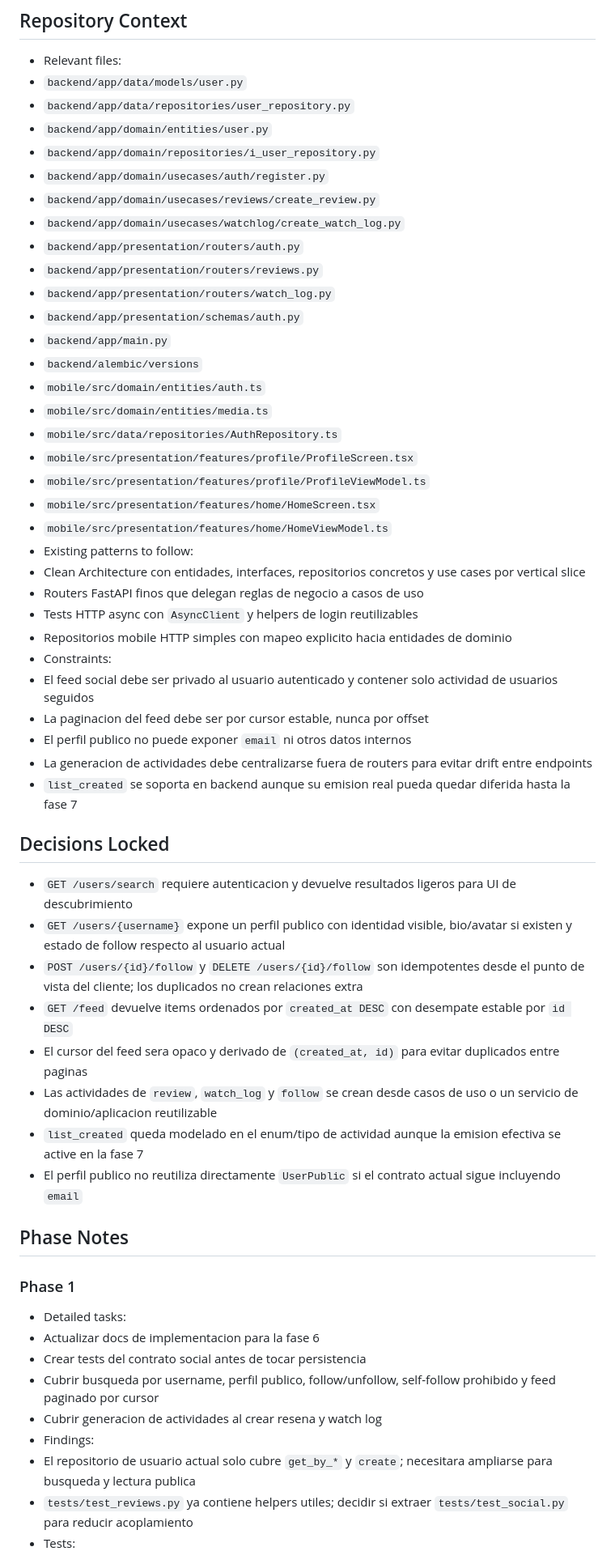
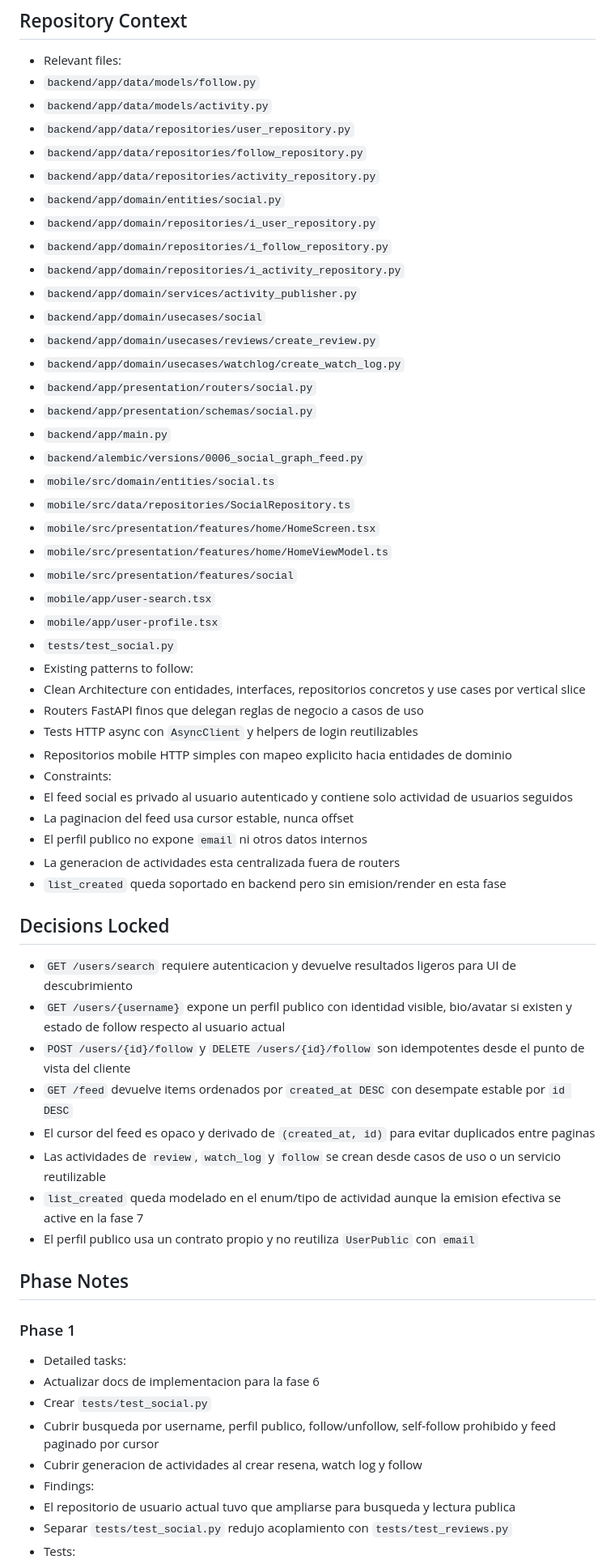
Before and after one commit to juanexpensive/Plotea, a Markdown page: implementation_details.md, the part around one of its changes. Shown at 81% size. Drawn GitHub-style.

```diff
--- a/implementation_details.md
+++ b/implementation_details.md
@@ -3,48 +3,53 @@
 ## Repository Context
 
 - Relevant files:
-- `backend/app/data/models/user.py`
+- `backend/app/data/models/follow.py`
+- `backend/app/data/models/activity.py`
 - `backend/app/data/repositories/user_repository.py`
-- `backend/app/domain/entities/user.py`
+- `backend/app/data/repositories/follow_repository.py`
+- `backend/app/data/repositories/activity_repository.py`
+- `backend/app/domain/entities/social.py`
 - `backend/app/domain/repositories/i_user_repository.py`
-- `backend/app/domain/usecases/auth/register.py`
+- `backend/app/domain/repositories/i_follow_repository.py`
+- `backend/app/domain/repositories/i_activity_repository.py`
+- `backend/app/domain/services/activity_publisher.py`
+- `backend/app/domain/usecases/social`
 - `backend/app/domain/usecases/reviews/create_review.py`
 - `backend/app/domain/usecases/watchlog/create_watch_log.py`
-- `backend/app/presentation/routers/auth.py`
-- `backend/app/presentation/routers/reviews.py`
-- `backend/app/presentation/routers/watch_log.py`
-- `backend/app/presentation/schemas/auth.py`
+- `backend/app/presentation/routers/social.py`
+- `backend/app/presentation/schemas/social.py`
 - `backend/app/main.py`
-- `backend/alembic/versions`
-- `mobile/src/domain/entities/auth.ts`
-- `mobile/src/domain/entities/media.ts`
-- `mobile/src/data/repositories/AuthRepository.ts`
-- `mobile/src/presentation/features/profile/ProfileScreen.tsx`
-- `mobile/src/presentation/features/profile/ProfileViewModel.ts`
+- `backend/alembic/versions/0006_social_graph_feed.py`
+- `mobile/src/domain/entities/social.ts`
+- `mobile/src/data/repositories/SocialRepository.ts`
 - `mobile/src/presentation/features/home/HomeScreen.tsx`
 - `mobile/src/presentation/features/home/HomeViewModel.ts`
+- `mobile/src/presentation/features/social`
+- `mobile/app/user-search.tsx`
+- `mobile/app/user-profile.tsx`
+- `tests/test_social.py`
 - Existing patterns to follow:
 - Clean Architecture con entidades, interfaces, repositorios concretos y use cases por vertical slice
 - Routers FastAPI finos que delegan reglas de negocio a casos de uso
 - Tests HTTP async con `AsyncClient` y helpers de login reutilizables
 - Repositorios mobile HTTP simples con mapeo explicito hacia entidades de dominio
 - Constraints:
-- El feed social debe ser privado al usuario autenticado y contener solo actividad de usuarios seguidos
-- La paginacion del feed debe ser por cursor estable, nunca por offset
-- El perfil publico no puede exponer `email` ni otros datos internos
-- La generacion de actividades debe centralizarse fuera de routers para evitar drift entre endpoints
-- `list_created` se soporta en backend aunque su emision real pueda quedar diferida hasta la fase 7
+- El feed social es privado al usuario autenticado y contiene solo actividad de usuarios seguidos
+- La paginacion del feed usa cursor estable, nunca offset
+- El perfil publico no expone `email` ni otros datos internos
+- La generacion de actividades esta centralizada fuera de routers
+- `list_created` queda soportado en backend pero sin emision/render en esta fase
 
 ## Decisions Locked
 
 - `GET /users/search` requiere autenticacion y devuelve resultados ligeros para UI de descubrimiento
 - `GET /users/{username}` expone un perfil publico con identidad visible, bio/avatar si existen y estado de follow respecto al usuario actual
-- `POST /users/{id}/follow` y `DELETE /users/{id}/follow` son idempotentes desde el punto de vista del cliente; los duplicados no crean relaciones extra
+- `POST /users/{id}/follow` y `DELETE /users/{id}/follow` son idempotentes desde el punto de vista del cliente
 - `GET /feed` devuelve items ordenados por `created_at DESC` con desempate estable por `id DESC`
-- El cursor del feed sera opaco y derivado de `(created_at, id)` para evitar duplicados entre paginas
-- Las actividades de `review`, `watch_log` y `follow` se crean desde casos de uso o un servicio de dominio/aplicacion reutilizable
+- El cursor del feed es opaco y derivado de `(created_at, id)` para evitar duplicados entre paginas
+- Las actividades de `review`, `watch_log` y `follow` se crean desde casos de uso o un servicio reutilizable
 - `list_created` queda modelado en el enum/tipo de actividad aunque la emision efectiva se active en la fase 7
-- El perfil publico no reutiliza directamente `UserPublic` si el contrato actual sigue incluyendo `email`
+- El perfil publico usa un contrato propio y no reutiliza `UserPublic` con `email`
 
 ## Phase Notes
 
@@ -52,12 +57,12 @@
 
 - Detailed tasks:
 - Actualizar docs de implementacion para la fase 6
-- Crear tests del contrato social antes de tocar persistencia
+- Crear `tests/test_social.py`
 - Cubrir busqueda por username, perfil publico, follow/unfollow, self-follow prohibido y feed paginado por cursor
-- Cubrir generacion de actividades al crear resena y watch log
+- Cubrir generacion de actividades al crear resena, watch log y follow
 - Findings:
-- El repositorio de usuario actual solo cubre `get_by_*` y `create`; necesitara ampliarse para busqueda y lectura publica
-- `tests/test_reviews.py` ya contiene helpers utiles; decidir si extraer `tests/test_social.py` para reducir acoplamiento
+- El repositorio de usuario actual tuvo que ampliarse para busqueda y lectura publica
+- Separar `tests/test_social.py` redujo acoplamiento con `tests/test_reviews.py`
 - Tests:
 - `pytest tests/test_social.py`
 - Review notes:
```
Also changed, not shown: other parts of implementation_details.md (+39 -37 lines), implementation.md (+15 -11 lines).
